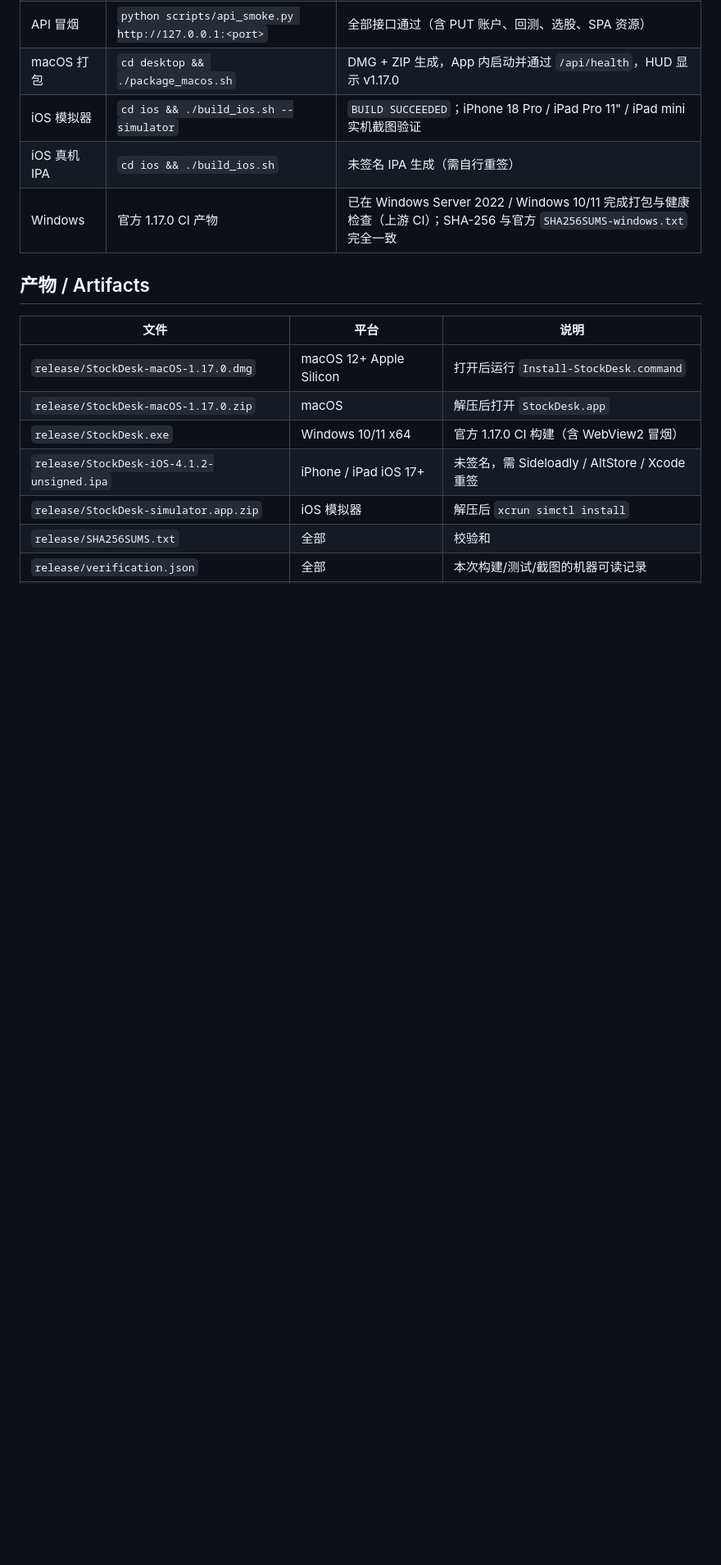
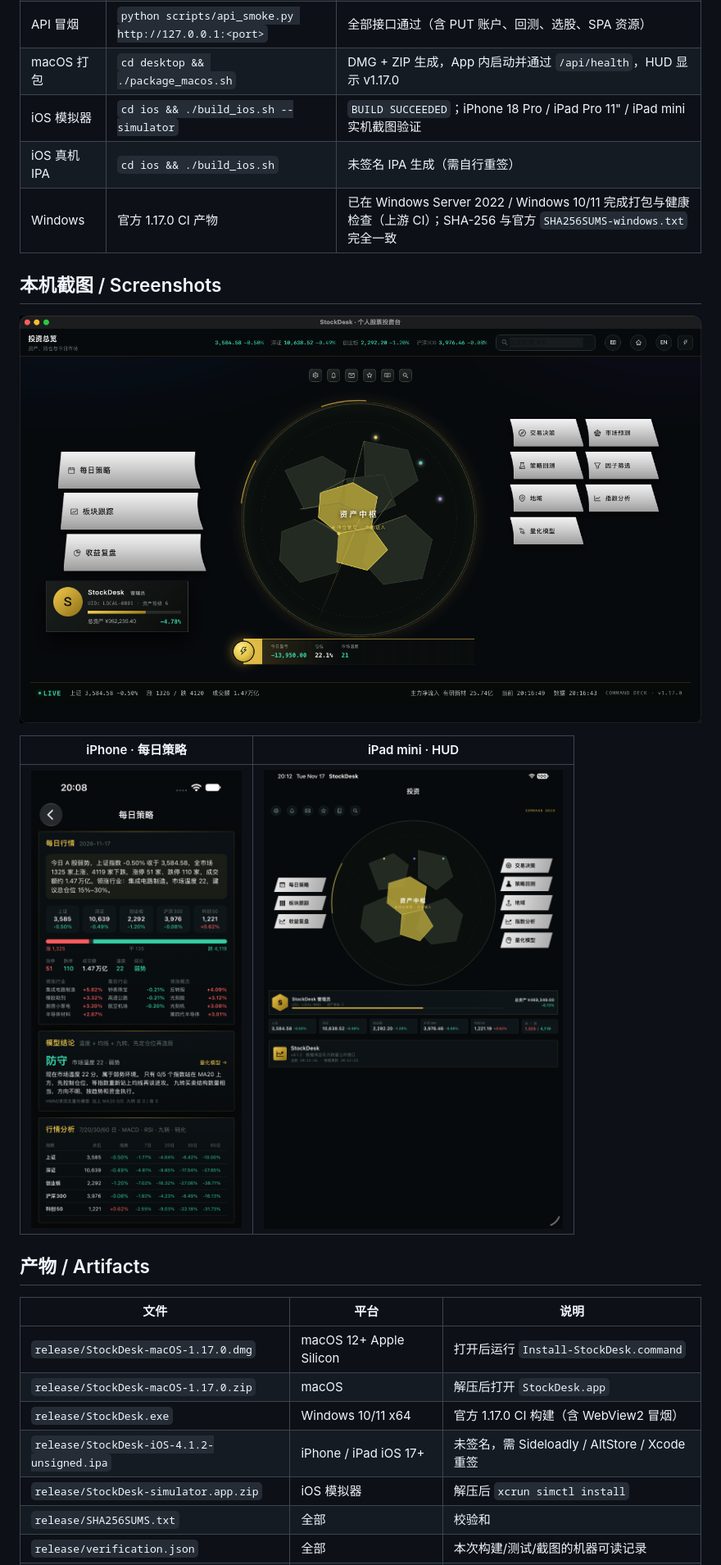
Before and after one commit to cxy2696/stockdesk-akshare, a Markdown page: LOCAL.md, the part around the change. Shown at 82% size. Rendered like a GitHub page; pictures changed too: docs/local-ipad-hud.png (added), docs/local-iphone-daily.png (added), docs/local-mac-hud.png (added); blank space fills up the shorter version.

Commit message:
docs: add local macOS/iPhone/iPad verification screenshots

```diff
--- a/LOCAL.md
+++ b/LOCAL.md
@@ -48,6 +48,14 @@
 | iOS 模拟器 | `cd ios && ./build_ios.sh --simulator` | `BUILD SUCCEEDED`；iPhone 18 Pro / iPad Pro 11" / iPad mini 实机截图验证 |
 | iOS 真机 IPA | `cd ios && ./build_ios.sh` | 未签名 IPA 生成（需自行重签） |
 | Windows | 官方 1.17.0 CI 产物 | 已在 Windows Server 2022 / Windows 10/11 完成打包与健康检查（上游 CI）；SHA-256 与官方 `SHA256SUMS-windows.txt` 完全一致 |
+
+## 本机截图 / Screenshots
+
+![macOS HUD](docs/local-mac-hud.png)
+
+| iPhone · 每日策略 | iPad mini · HUD |
+| --- | --- |
+| ![iPhone](docs/local-iphone-daily.png) | ![iPad](docs/local-ipad-hud.png) |
 
 ## 产物 / Artifacts
 
```
